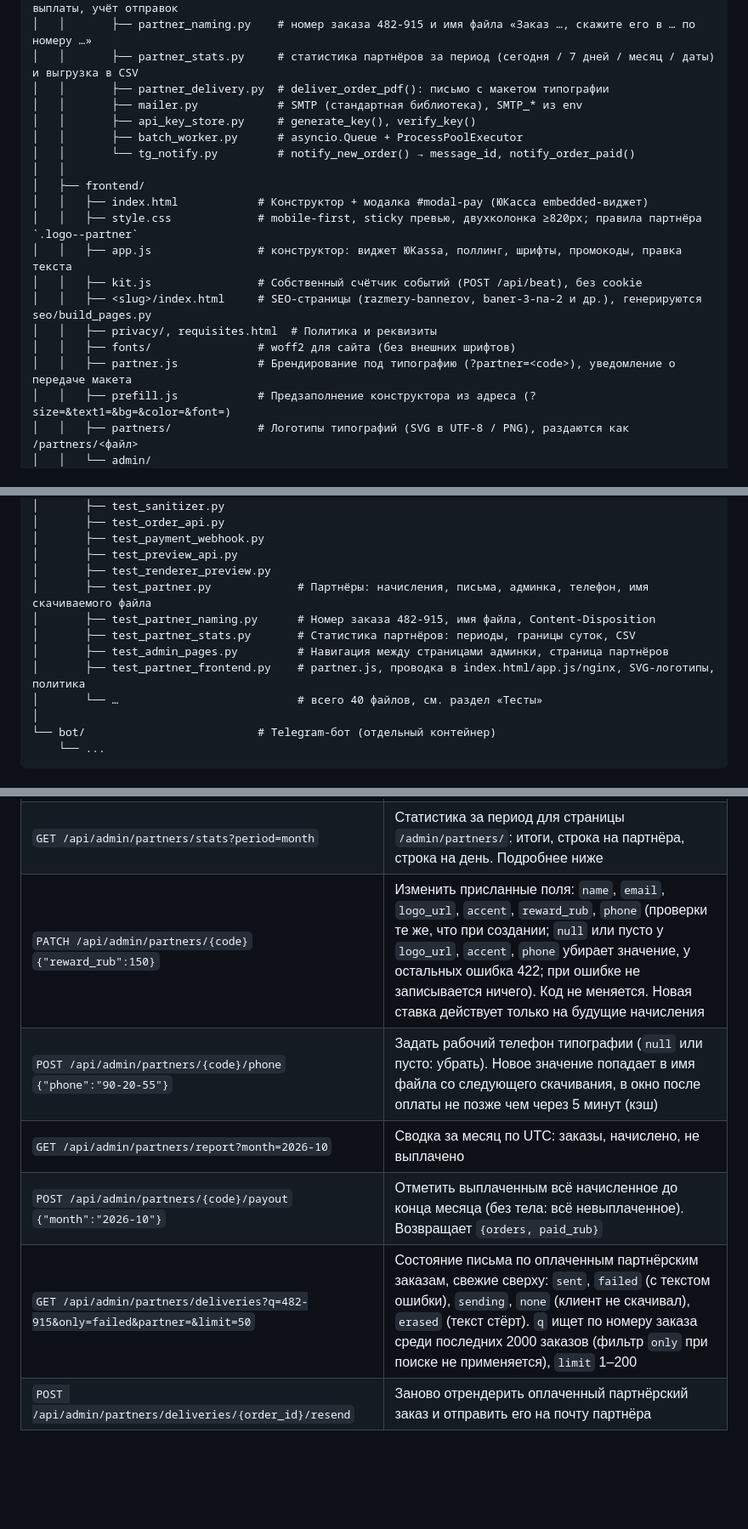
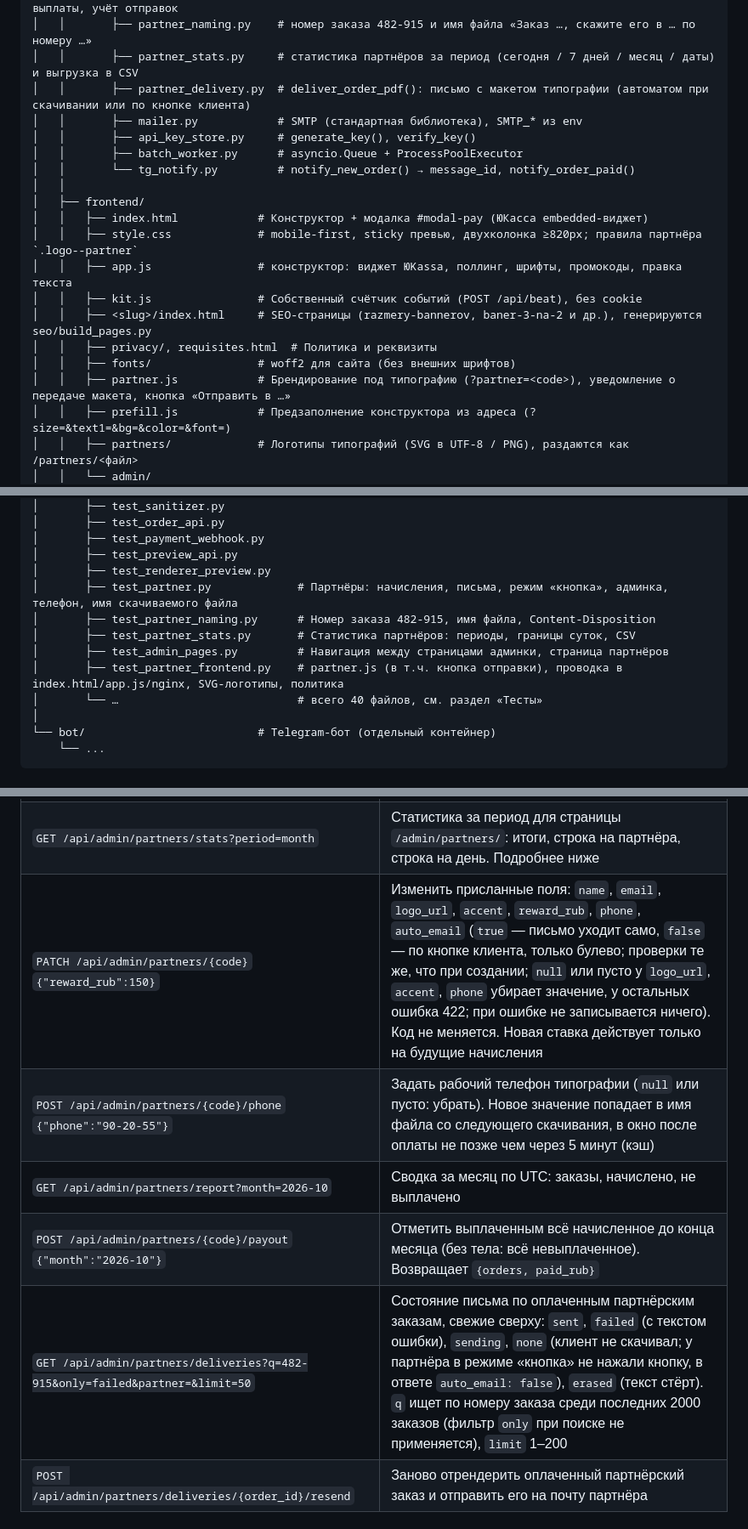
Before and after one commit to Ale007XD/BannerPDF, a Markdown page: README.md, 3 parts joined by grey strips. Shown at 85% size. GitHub-like rendering; blank space fills up the shorter version.

Commit message:
partner-send-button-docs

```diff
--- a/README.md
+++ b/README.md
@@ -193,7 +193,7 @@ BannerPDF/
 │   │       ├── partner_store.py     # партнёры: create_partner(), accrue_for_order() (100 ₽), отчёт, выплаты, учёт отправок
 │   │       ├── partner_naming.py    # номер заказа 482-915 и имя файла «Заказ …, скажите его в … по номеру …»
 │   │       ├── partner_stats.py     # статистика партнёров за период (сегодня / 7 дней / месяц / даты) и выгрузка в CSV
-│   │       ├── partner_delivery.py  # deliver_order_pdf(): письмо с макетом типографии
+│   │       ├── partner_delivery.py  # deliver_order_pdf(): письмо с макетом типографии (автоматом при скачивании или по кнопке клиента)
 │   │       ├── mailer.py            # SMTP (стандартная библиотека), SMTP_* из env
 │   │       ├── api_key_store.py     # generate_key(), verify_key()
 │   │       ├── batch_worker.py      # asyncio.Queue + ProcessPoolExecutor
@@ -207,7 +207,7 @@ BannerPDF/
 │   │   ├── <slug>/index.html     # SEO-страницы (razmery-bannerov, baner-3-na-2 и др.), генерируются seo/build_pages.py
 │   │   ├── privacy/, requisites.html  # Политика и реквизиты
 │   │   ├── fonts/                # woff2 для сайта (без внешних шрифтов)
-│   │   ├── partner.js            # Брендирование под типографию (?partner=<code>), уведомление о передаче макета
+│   │   ├── partner.js            # Брендирование под типографию (?partner=<code>), уведомление о передаче макета, кнопка «Отправить в …»
 │   │   ├── prefill.js            # Предзаполнение конструктора из адреса (?size=&text1=&bg=&color=&font=)
 │   │   ├── partners/             # Логотипы типографий (SVG в UTF-8 / PNG), раздаются как /partners/<файл>
 │   │   └── admin/
@@ -241,11 +241,11 @@ BannerPDF/
 │       ├── test_payment_webhook.py
 │       ├── test_preview_api.py
 │       ├── test_renderer_preview.py
-│       ├── test_partner.py             # Партнёры: начисления, письма, админка, телефон, имя скачиваемого файла
+│       ├── test_partner.py             # Партнёры: начисления, письма, режим «кнопка», админка, телефон, имя скачиваемого файла
 │       ├── test_partner_naming.py      # Номер заказа 482-915, имя файла, Content-Disposition
 │       ├── test_partner_stats.py       # Статистика партнёров: периоды, границы суток, CSV
 │       ├── test_admin_pages.py         # Навигация между страницами админки, страница партнёров
-│       ├── test_partner_frontend.py    # partner.js, проводка в index.html/app.js/nginx, SVG-логотипы, политика
+│       ├── test_partner_frontend.py    # partner.js (в т.ч. кнопка отправки), проводка в index.html/app.js/nginx, SVG-логотипы, политика
 │       └── …                           # всего 40 файлов, см. раздел «Тесты»
 │
 └── bot/                          # Telegram-бот (отдельный контейнер)
@@ -963,11 +965,11 @@ v=$(grep '^SMTP_PASSWORD=' .env | cut -d= -f2- | tr -d '\r\n'); printf 'в .env:
 | `GET /api/admin/partners` | Список: заказы, начислено, **к выплате**, число неудачных отправок (`failed_deliveries`), `mail_configured` |
 | `POST /api/admin/partners/{code}/active` `{"active":false}` | Заморозить (`true`: восстановить): страница без брендинга, новые заказы без партнёра, макеты не уходят; заказы, оформленные до заморозки, начисление сохраняют, история, статистика и выплата доступны |
 | `GET /api/admin/partners/stats?period=month` | Статистика за период для страницы `/admin/partners/`: итоги, строка на партнёра, строка на день. Подробнее ниже |
-| `PATCH /api/admin/partners/{code}` `{"reward_rub":150}` | Изменить присланные поля: `name`, `email`, `logo_url`, `accent`, `reward_rub`, `phone` (проверки те же, что при создании; `null` или пусто у `logo_url`, `accent`, `phone` убирает значение, у остальных ошибка 422; при ошибке не записывается ничего). Код не меняется. Новая ставка действует только на будущие начисления |
+| `PATCH /api/admin/partners/{code}` `{"reward_rub":150}` | Изменить присланные поля: `name`, `email`, `logo_url`, `accent`, `reward_rub`, `phone`, `auto_email` (`true` — письмо уходит само, `false` — по кнопке клиента, только булево; проверки те же, что при создании; `null` или пусто у `logo_url`, `accent`, `phone` убирает значение, у остальных ошибка 422; при ошибке не записывается ничего). Код не меняется. Новая ставка действует только на будущие начисления |
 | `POST /api/admin/partners/{code}/phone` `{"phone":"90-20-55"}` | Задать рабочий телефон типографии (`null` или пусто: убрать). Новое значение попадает в имя файла со следующего скачивания, в окно после оплаты не позже чем через 5 минут (кэш) |
 | `GET /api/admin/partners/report?month=2026-10` | Сводка за месяц по UTC: заказы, начислено, не выплачено |
 | `POST /api/admin/partners/{code}/payout` `{"month":"2026-10"}` | Отметить выплаченным всё начисленное до конца месяца (без тела: всё невыплаченное). Возвращает `{orders, paid_rub}` |
-| `GET /api/admin/partners/deliveries?q=482-915&only=failed&partner=&limit=50` | Состояние письма по оплаченным партнёрским заказам, свежие сверху: `sent`, `failed` (с текстом ошибки), `sending`, `none` (клиент не скачивал), `erased` (текст стёрт). `q` ищет по номеру заказа среди последних 2000 заказов (фильтр `only` при поиске не применяется), `limit` 1–200 |
+| `GET /api/admin/partners/deliveries?q=482-915&only=failed&partner=&limit=50` | Состояние письма по оплаченным партнёрским заказам, свежие сверху: `sent`, `failed` (с текстом ошибки), `sending`, `none` (клиент не скачивал; у партнёра в режиме «кнопка» не нажали кнопку, в ответе `auto_email: false`), `erased` (текст стёрт). `q` ищет по номеру заказа среди последних 2000 заказов (фильтр `only` при поиске не применяется), `limit` 1–200 |
 | `POST /api/admin/partners/deliveries/{order_id}/resend` | Заново отрендерить оплаченный партнёрский заказ и отправить его на почту партнёра |
 
 #### Управление партнёрами в админке
```
Also changed, not shown: other parts of README.md (+13 -7 lines).
